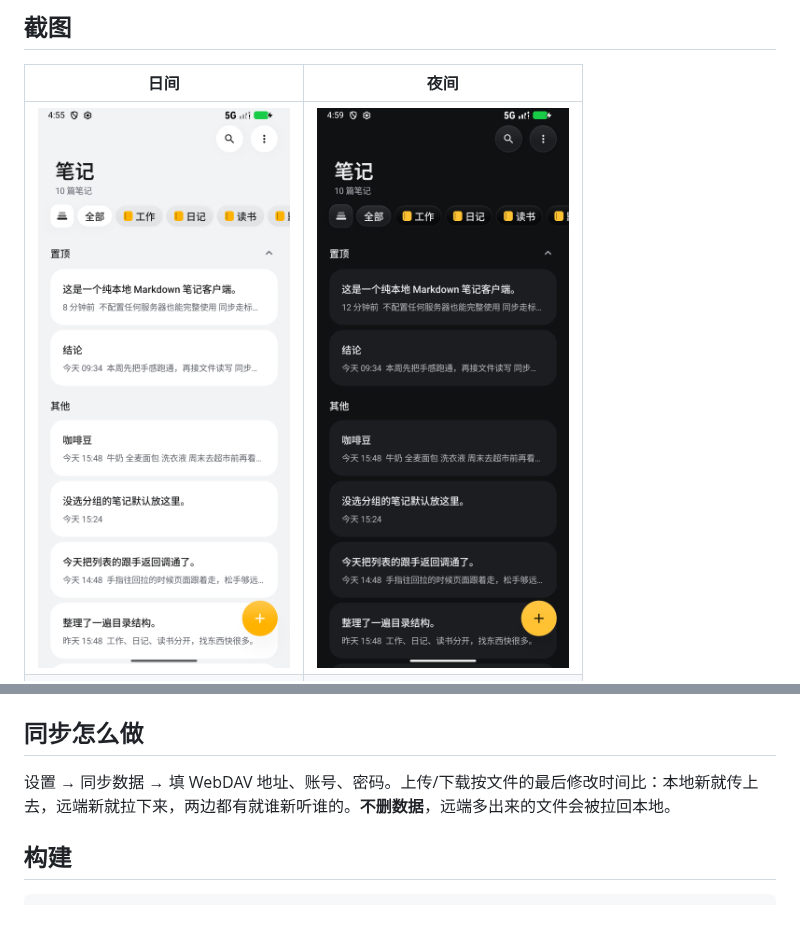
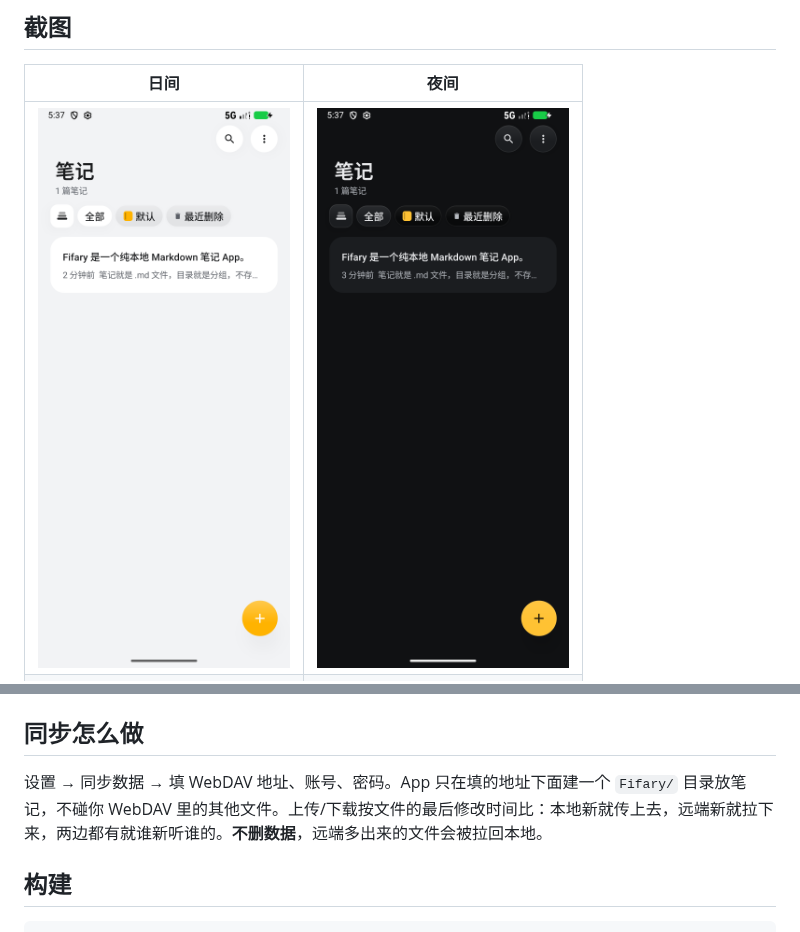
Before and after one commit to siwuli/Fifary, a Markdown page: README.md, 2 parts joined by grey strips. Rendered like a GitHub page; pictures changed too: docs/screenshots/01-list-light.png, docs/screenshots/02-list-dark.png.

Commit message:
首次安装只留一篇介绍笔记；WebDAV 同步固定落在 Fifary/ 子目录
灌满 11 篇示例笔记等于替用户写内容，第一次打开只有噪声，改成默认分组里一篇介绍。
同步原来直接拿用户填的目录当 vault，会和他已有的文件混在一起，改成在下面建 Fifary/ 再读写；
用户本来填的就是 .../Fifary 时不重复加。

```diff
--- a/README.md
+++ b/README.md
@@ -36,7 +36,7 @@ vault/
 
 ## 同步怎么做
 
-设置 → 同步数据 → 填 WebDAV 地址、账号、密码。上传/下载按文件的最后修改时间比：本地新就传上去，远端新就拉下来，两边都有就谁新听谁的。**不删数据**，远端多出来的文件会被拉回本地。
+设置 → 同步数据 → 填 WebDAV 地址、账号、密码。App 只在填的地址下面建一个 `Fifary/` 目录放笔记，不碰你 WebDAV 里的其他文件。上传/下载按文件的最后修改时间比：本地新就传上去，远端新就拉下来，两边都有就谁新听谁的。**不删数据**，远端多出来的文件会被拉回本地。
 
 ## 构建
 
```
Also changed, not shown: 5 other files.
